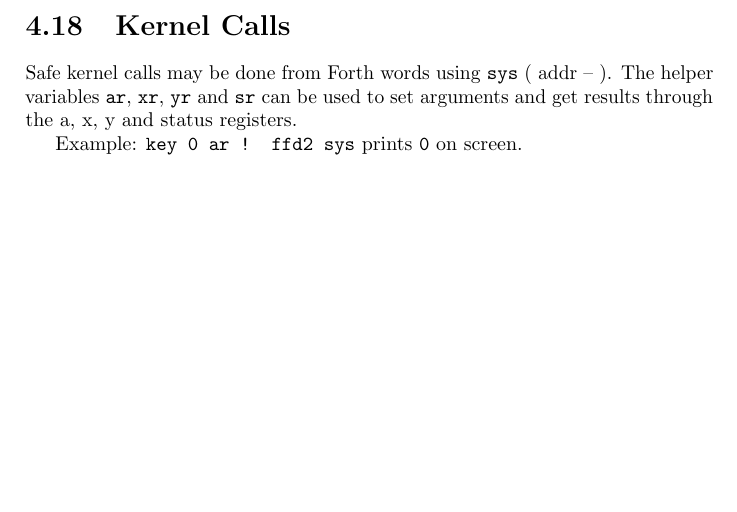
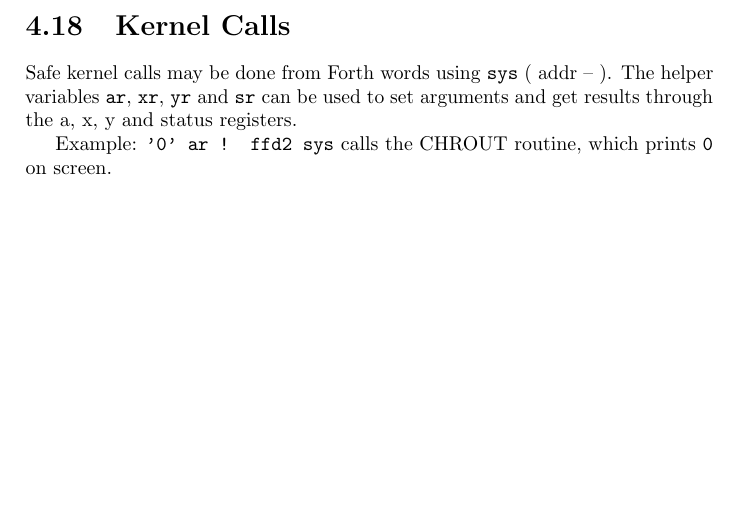
Before and after one commit to jkotlinski/durexforth, a LaTeX thesis (docs/manual.tex, which reads docs/forth.tex): part of page 21 of 28, cut so that both start at the same text. Compiled offline with pdfLaTeX.

Commit message:
Fixed outdated example.

```diff
--- a/docs/forth.tex
+++ b/docs/forth.tex
@@ -448,4 +448,4 @@ forget
 
 Safe kernel calls may be done from Forth words using \texttt{sys} ( addr -- ). The helper variables \texttt{ar}, \texttt{xr}, \texttt{yr} and \texttt{sr} can be used to set arguments and get results through the a, x, y and status registers.
 
-Example: \texttt{key 0 ar ! ffd2 sys} prints \texttt{0} on screen.
+Example: \texttt{'0' ar ! ffd2 sys} calls the CHROUT routine, which prints \texttt{0} on screen.
```
